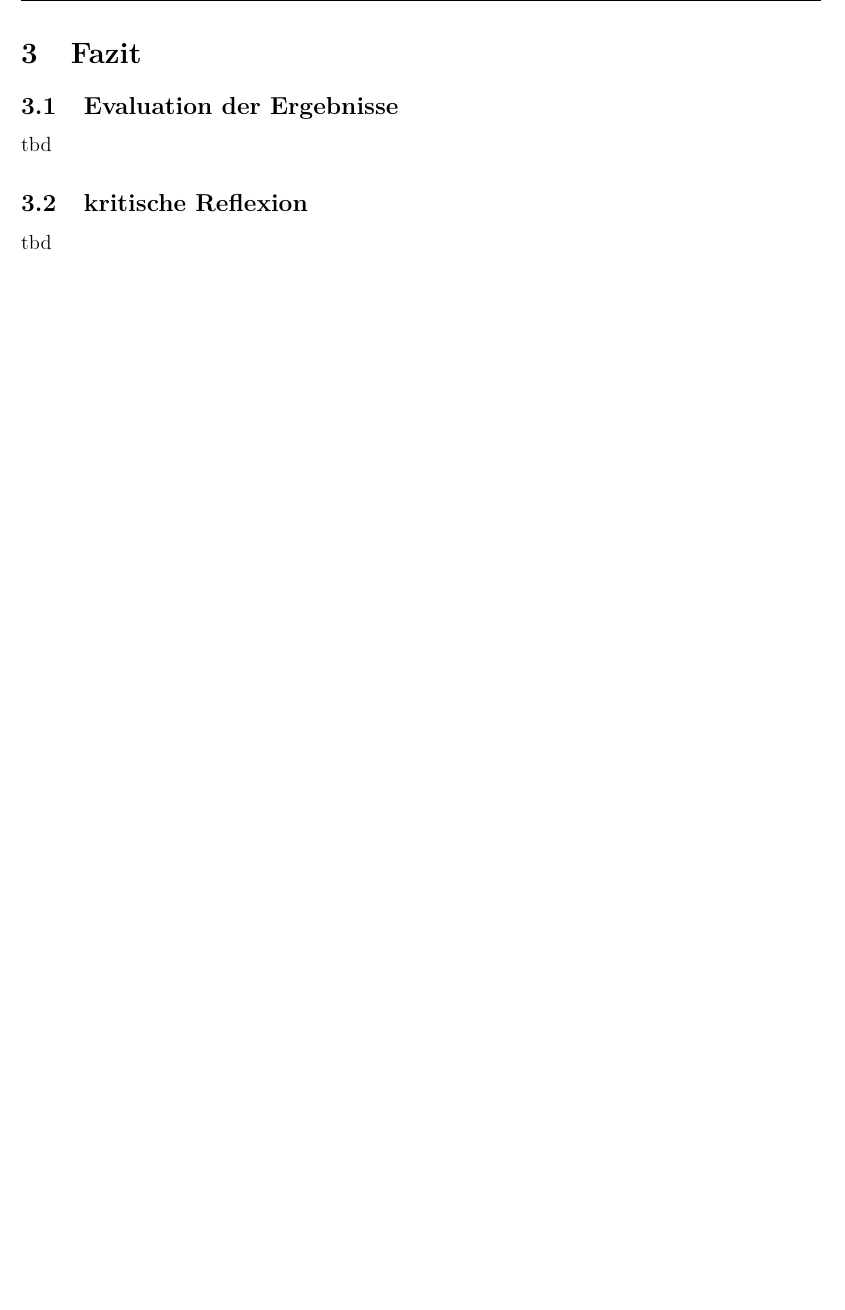
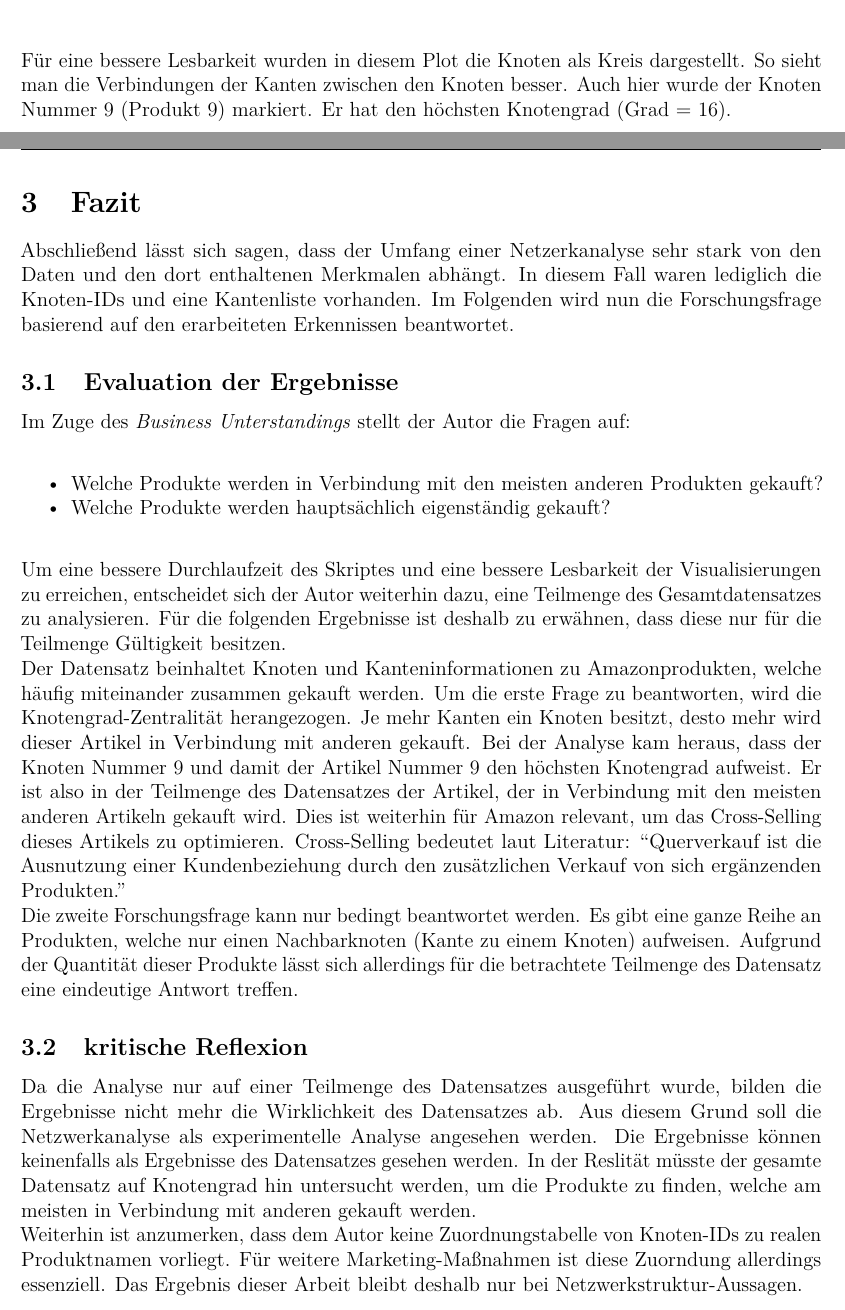
Before and after one commit to fbubeck/SNA, a LaTeX problem sheet (BUBECK_FERDINAND_SNA_Assignment/BUBECK_FERDINAND_SNA_Assignment.tex): part of page 15 of 15 before the commit and two parts of pages 14 and 15 of 15 after it, the two joined at a grey line, cut at the place of the change, the shorter picture padded with empty space. The pictures show the PDF file BUBECK_FERDINAND_SNA_Assignment/BUBECK_FERDINAND_SNA_Assignment.pdf that the author committed with the source.

Commit message:
final Version

```diff
--- a/BUBECK_FERDINAND_SNA_Assignment/BUBECK_FERDINAND_SNA_Assignment.tex
+++ b/BUBECK_FERDINAND_SNA_Assignment/BUBECK_FERDINAND_SNA_Assignment.tex
@@ -695,20 +695,73 @@ Knotennummern sichtbar.
 \end{Shaded}
 
 \includegraphics{BUBECK_FERDINAND_SNA_Assignment_files/figure-latex/unnamed-chunk-4-1.pdf}
+Für eine bessere Lesbarkeit wurden in diesem Plot die Knoten als Kreis
+dargestellt. So sieht man die Verbindungen der Kanten zwischen den
+Knoten besser. Auch hier wurde der Knoten Nummer 9 (Produkt 9) markiert.
+Er hat den höchsten Knotengrad (Grad = 16).
 
 \newpage
 
 \hypertarget{fazit}{%
 \section{Fazit}\label{fazit}}
 
+Abschließend lässt sich sagen, dass der Umfang einer Netzerkanalyse sehr
+stark von den Daten und den dort enthaltenen Merkmalen abhängt. In
+diesem Fall waren lediglich die Knoten-IDs und eine Kantenliste
+vorhanden. Im Folgenden wird nun die Forschungsfrage basierend auf den
+erarbeiteten Erkennissen beantwortet.
+
 \hypertarget{evaluation-der-ergebnisse}{%
 \subsection{Evaluation der Ergebnisse}\label{evaluation-der-ergebnisse}}
 
-tbd
+Im Zuge des \emph{Business Unterstandings} stellt der Autor die Fragen
+auf:\\
+
+\begin{itemize}
+\tightlist
+\item
+  Welche Produkte werden in Verbindung mit den meisten anderen Produkten
+  gekauft?
+\item
+  Welche Produkte werden hauptsächlich eigenständig gekauft?\\
+\end{itemize}
+
+Um eine bessere Durchlaufzeit des Skriptes und eine bessere Lesbarkeit
+der Visualisierungen zu erreichen, entscheidet sich der Autor weiterhin
+dazu, eine Teilmenge des Gesamtdatensatzes zu analysieren. Für die
+folgenden Ergebnisse ist deshalb zu erwähnen, dass diese nur für die
+Teilmenge Gültigkeit besitzen.\\
+Der Datensatz beinhaltet Knoten und Kanteninformationen zu
+Amazonprodukten, welche häufig miteinander zusammen gekauft werden. Um
+die erste Frage zu beantworten, wird die Knotengrad-Zentralität
+herangezogen. Je mehr Kanten ein Knoten besitzt, desto mehr wird dieser
+Artikel in Verbindung mit anderen gekauft. Bei der Analyse kam heraus,
+dass der Knoten Nummer 9 und damit der Artikel Nummer 9 den höchsten
+Knotengrad aufweist. Er ist also in der Teilmenge des Datensatzes der
+Artikel, der in Verbindung mit den meisten anderen Artikeln gekauft
+wird. Dies ist weiterhin für Amazon relevant, um das Cross-Selling
+dieses Artikels zu optimieren. Cross-Selling bedeutet laut Literatur:
+``Querverkauf ist die Ausnutzung einer Kundenbeziehung durch den
+zusätzlichen Verkauf von sich ergänzenden Produkten.''\\
+Die zweite Forschungsfrage kann nur bedingt beantwortet werden. Es gibt
+eine ganze Reihe an Produkten, welche nur einen Nachbarknoten (Kante zu
+einem Knoten) aufweisen. Aufgrund der Quantität dieser Produkte lässt
+sich allerdings für die betrachtete Teilmenge des Datensatz eine
+eindeutige Antwort treffen.
 
 \hypertarget{kritische-reflexion}{%
 \subsection{kritische Reflexion}\label{kritische-reflexion}}
 
-tbd
+Da die Analyse nur auf einer Teilmenge des Datensatzes ausgeführt wurde,
+bilden die Ergebnisse nicht mehr die Wirklichkeit des Datensatzes ab.
+Aus diesem Grund soll die Netzwerkanalyse als experimentelle Analyse
+angesehen werden. Die Ergebnisse können keinenfalls als Ergebnisse des
+Datensatzes gesehen werden. In der Reslität müsste der gesamte Datensatz
+auf Knotengrad hin untersucht werden, um die Produkte zu finden, welche
+am meisten in Verbindung mit anderen gekauft werden.\\
+Weiterhin ist anzumerken, dass dem Autor keine Zuordnungstabelle von
+Knoten-IDs zu realen Produktnamen vorliegt. Für weitere
+Marketing-Maßnahmen ist diese Zuorndung allerdings essenziell. Das
+Ergebnis dieser Arbeit bleibt deshalb nur bei Netzwerkstruktur-Aussagen.
 
 \end{document}
```
Also changed, not shown: BUBECK_FERDINAND_SNA_Assignment/BUBECK_FERDINAND_SNA_Assignment.pdf, BUBECK_FERDINAND_SNA_Assignment/BUBECK_FERDINAND_SNA_Assignment_files/figure-latex/unnamed-chunk-2-1.pdf, BUBECK_FERDINAND_SNA_Assignment/BUBECK_FERDINAND_SNA_Assignment_files/figure-latex/unnamed-chunk-3-1.pdf, BUBECK_FERDINAND_SNA_Assignment/BUBECK_FERDINAND_SNA_Assignment_files/figure-latex/unnamed-chunk-4-1.pdf, BUBECK_FERDINAND_SNA_Assignment/BUBECK_FERDINAND_SNA_Assignment_files/figure-latex/viz-1.pdf, BUBECK_FERDINAND_SNA_Assignment/BUBECK_FERDINAND_SNA_Assignment.tex (2 more changed lines), 2 other files.
